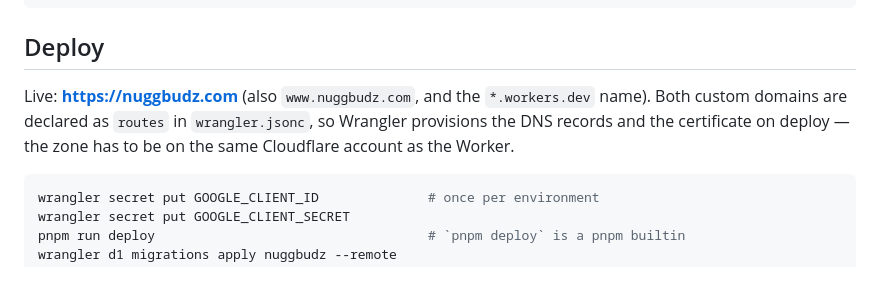
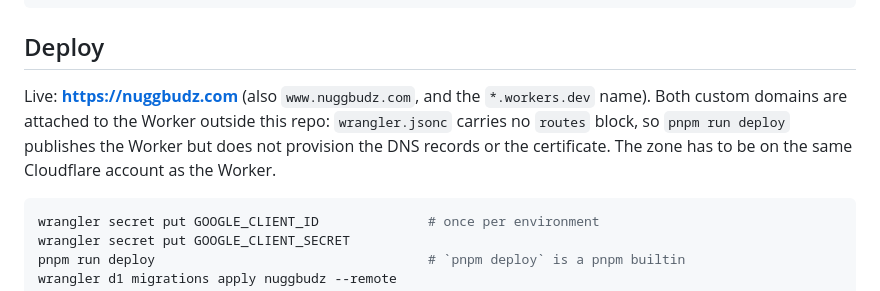
Before and after one commit to 2AMLogic/nuggbudz, a Markdown page: README.md, the part around the change. Drawn GitHub-style.

Commit message:
docs(readme): stop claiming wrangler.jsonc declares the custom-domain routes
f2d1154 removed the 10-line `routes` block, so the deploy section was
asserting something no longer true of the tree: `wrangler.jsonc` has no
`routes` key and `pnpm run deploy` does not provision the DNS records or the
certificate. The domains are live -- they are attached outside this repo -- so
this corrects the mechanism, it does not re-add the routes block.

Co-Authored-By: Claude Opus 5 (1M context) <noreply@anthropic.com>

````diff
--- a/README.md
+++ b/README.md
@@ -90,9 +90,10 @@ pnpm lint
 ## Deploy
 
 Live: **https://nuggbudz.com** (also `www.nuggbudz.com`, and the
-`*.workers.dev` name). Both custom domains are declared as `routes` in
-`wrangler.jsonc`, so Wrangler provisions the DNS records and the certificate on
-deploy — the zone has to be on the same Cloudflare account as the Worker.
+`*.workers.dev` name). Both custom domains are attached to the Worker outside
+this repo: `wrangler.jsonc` carries no `routes` block, so `pnpm run deploy`
+publishes the Worker but does not provision the DNS records or the certificate.
+The zone has to be on the same Cloudflare account as the Worker.
 
 ```bash
 wrangler secret put GOOGLE_CLIENT_ID              # once per environment
````
